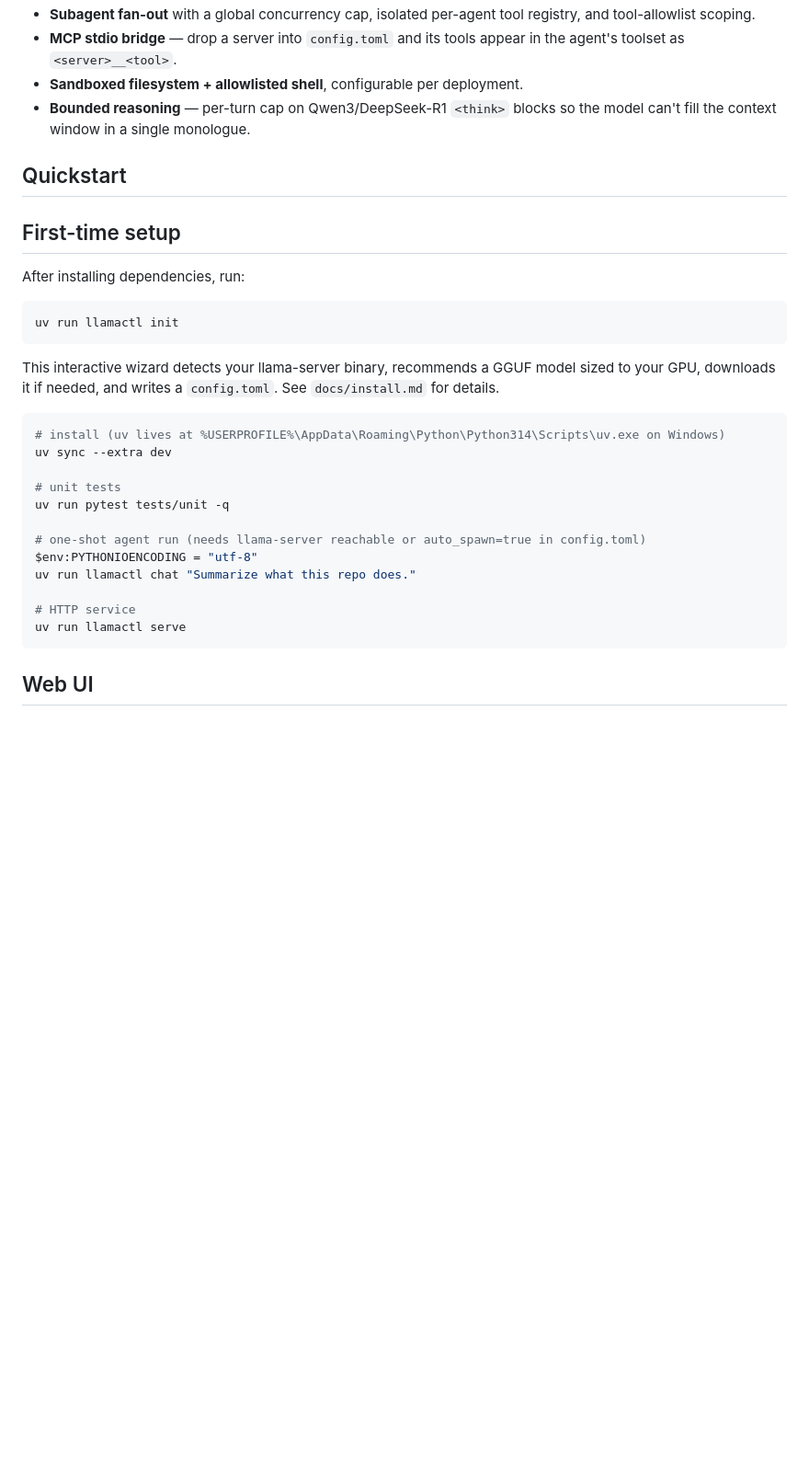
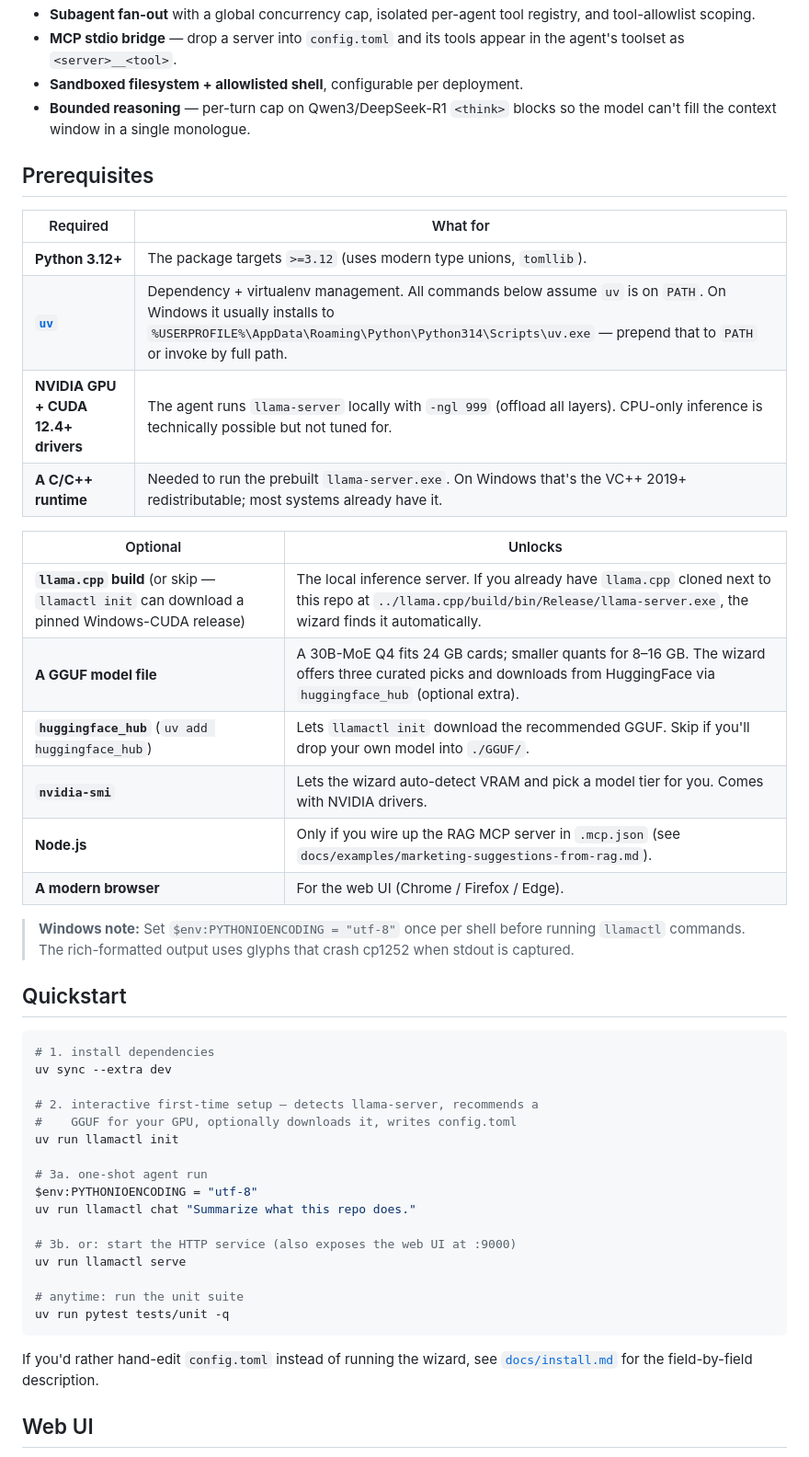
Before and after one commit to ACinch/LlamaAgents, a Markdown page: README.md, the part around the change. Shown at 92% size. Drawn GitHub-style; blank space fills up the shorter version.

Commit message:
docs(readme): add Prerequisites section and tidy Quickstart flow
- New Prerequisites table split into Required (python 3.12, uv, NVIDIA
  GPU + drivers, C++ runtime) and Optional (llama.cpp build, GGUF,
  huggingface_hub, nvidia-smi, Node.js, browser).
- Quickstart numbered as install -> init wizard -> chat/serve, with the
  unit-suite command at the end. Removes the broken double-heading and
  the "after installing dependencies" line that appeared before the
  install command.

Co-Authored-By: Claude Opus 4.7 (1M context) <noreply@anthropic.com>

````diff
--- a/README.md
+++ b/README.md
@@ -26,34 +26,52 @@ tools — driven through a CLI or an HTTP/SSE service.
   blocks so the model can't fill the context window in a single
   monologue.
 
+## Prerequisites
+
+| Required | What for |
+|---|---|
+| **Python 3.12+** | The package targets `>=3.12` (uses modern type unions, `tomllib`). |
+| **[`uv`](https://docs.astral.sh/uv/)** | Dependency + virtualenv management. All commands below assume `uv` is on `PATH`. On Windows it usually installs to `%USERPROFILE%\AppData\Roaming\Python\Python314\Scripts\uv.exe` — prepend that to `PATH` or invoke by full path. |
+| **NVIDIA GPU + CUDA 12.4+ drivers** | The agent runs `llama-server` locally with `-ngl 999` (offload all layers). CPU-only inference is technically possible but not tuned for. |
+| **A C/C++ runtime** | Needed to run the prebuilt `llama-server.exe`. On Windows that's the VC++ 2019+ redistributable; most systems already have it. |
+
+| Optional | Unlocks |
+|---|---|
+| **`llama.cpp` build** (or skip — `llamactl init` can download a pinned Windows-CUDA release) | The local inference server. If you already have `llama.cpp` cloned next to this repo at `../llama.cpp/build/bin/Release/llama-server.exe`, the wizard finds it automatically. |
+| **A GGUF model file** | A 30B-MoE Q4 fits 24 GB cards; smaller quants for 8–16 GB. The wizard offers three curated picks and downloads from HuggingFace via `huggingface_hub` (optional extra). |
+| **`huggingface_hub`** (`uv add huggingface_hub`) | Lets `llamactl init` download the recommended GGUF. Skip if you'll drop your own model into `./GGUF/`. |
+| **`nvidia-smi`** | Lets the wizard auto-detect VRAM and pick a model tier for you. Comes with NVIDIA drivers. |
+| **Node.js** | Only if you wire up the RAG MCP server in `.mcp.json` (see `docs/examples/marketing-suggestions-from-rag.md`). |
+| **A modern browser** | For the web UI (Chrome / Firefox / Edge). |
+
+> **Windows note:** Set `$env:PYTHONIOENCODING = "utf-8"` once per shell
+> before running `llamactl` commands. The rich-formatted output uses
+> glyphs that crash cp1252 when stdout is captured.
+
 ## Quickstart
 
-## First-time setup
-
-After installing dependencies, run:
-
-```
-uv run llamactl init
-```
-
-This interactive wizard detects your llama-server binary, recommends
-a GGUF model sized to your GPU, downloads it if needed, and writes a
-`config.toml`. See `docs/install.md` for details.
-
 ```powershell
-# install (uv lives at %USERPROFILE%\AppData\Roaming\Python\Python314\Scripts\uv.exe on Windows)
+# 1. install dependencies
 uv sync --extra dev
 
-# unit tests
-uv run pytest tests/unit -q
+# 2. interactive first-time setup — detects llama-server, recommends a
+#    GGUF for your GPU, optionally downloads it, writes config.toml
+uv run llamactl init
 
-# one-shot agent run (needs llama-server reachable or auto_spawn=true in config.toml)
+# 3a. one-shot agent run
 $env:PYTHONIOENCODING = "utf-8"
 uv run llamactl chat "Summarize what this repo does."
 
-# HTTP service
+# 3b. or: start the HTTP service (also exposes the web UI at :9000)
 uv run llamactl serve
+
+# anytime: run the unit suite
+uv run pytest tests/unit -q
 ```
+
+If you'd rather hand-edit `config.toml` instead of running the wizard,
+see [`docs/install.md`](docs/install.md) for the field-by-field
+description.
 
 ## Web UI
 
````
